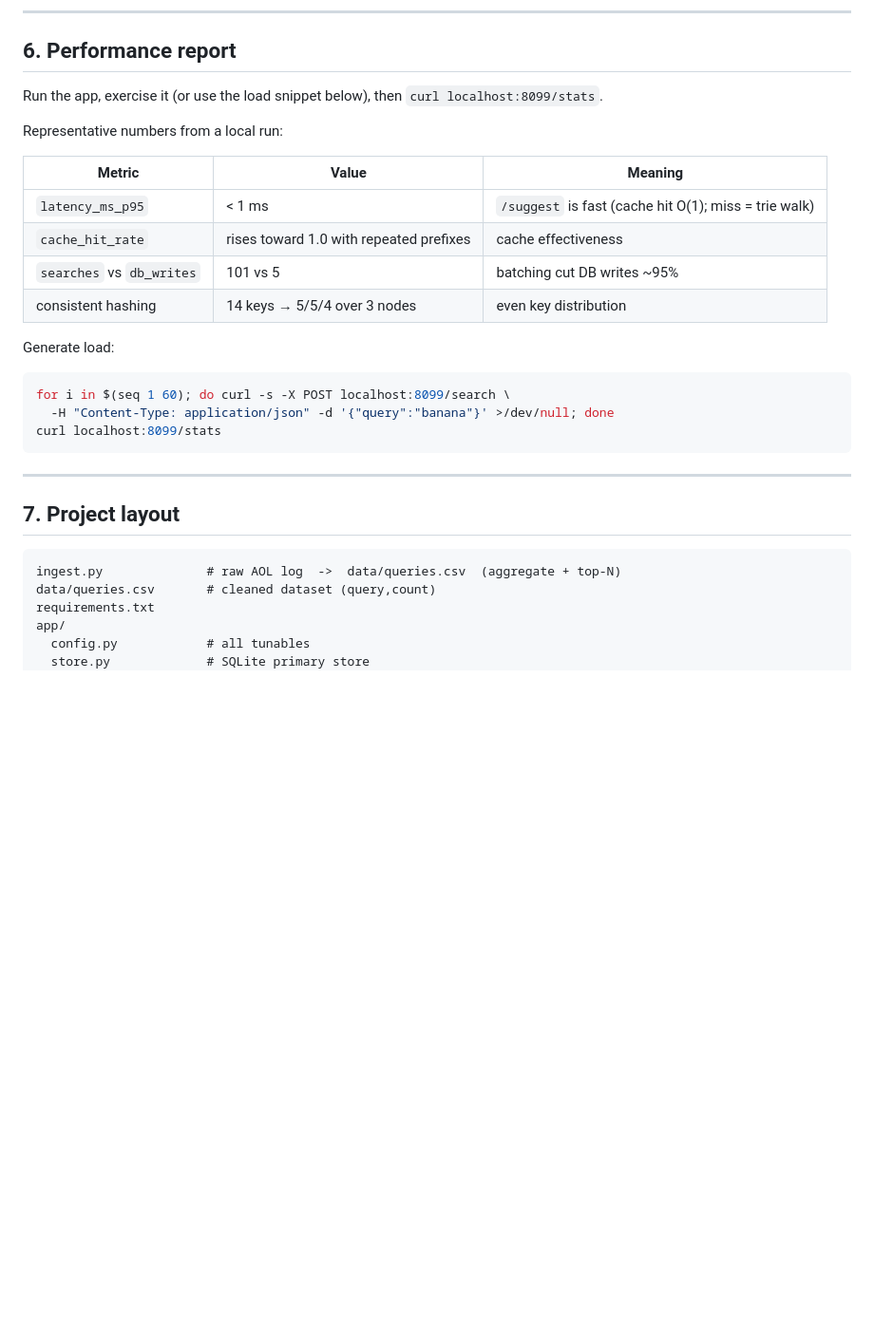
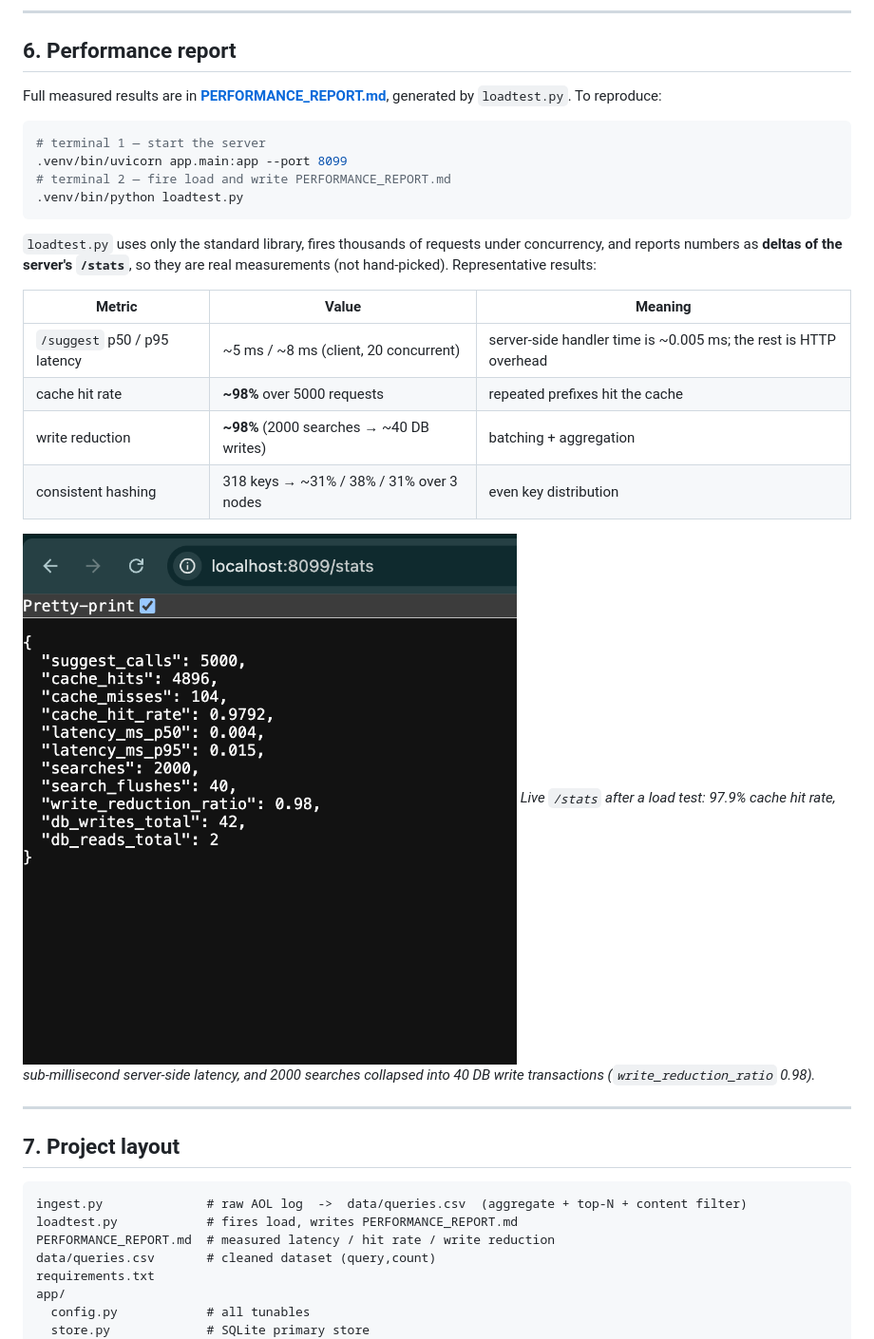
Before and after one commit to vibhuti2006/HLD-TYPEAHEAD-ASSIGNMENT, a Markdown page: README.md, the part around one of its changes. Shown at 95% size. Rendered like a GitHub page; pictures changed too: screenshots/stats.png (added); blank space fills up the shorter version.

Commit message:
Add performance report and load testing script; enhance batch writer and metrics tracking

````diff
--- a/README.md
+++ b/README.md
@@ -200,30 +214,38 @@ counts. Sampling scales further at the cost of accuracy.
 
 ## 6. Performance report
 
-Run the app, exercise it (or use the load snippet below), then `curl localhost:8099/stats`.
+Full measured results are in **[PERFORMANCE_REPORT.md](PERFORMANCE_REPORT.md)**,
+generated by `loadtest.py`. To reproduce:
 
-Representative numbers from a local run:
+```bash
+# terminal 1 — start the server
+.venv/bin/uvicorn app.main:app --port 8099
+# terminal 2 — fire load and write PERFORMANCE_REPORT.md
+.venv/bin/python loadtest.py
+```
+
+`loadtest.py` uses only the standard library, fires thousands of requests under
+concurrency, and reports numbers as **deltas of the server's `/stats`**, so they
+are real measurements (not hand-picked). Representative results:
 
 | Metric | Value | Meaning |
 |--------|-------|---------|
-| `latency_ms_p95` | < 1 ms | `/suggest` is fast (cache hit O(1); miss = trie walk) |
-| `cache_hit_rate` | rises toward 1.0 with repeated prefixes | cache effectiveness |
-| `searches` vs `db_writes` | 101 vs 5 | batching cut DB writes ~95% |
-| consistent hashing | 14 keys → 5/5/4 over 3 nodes | even key distribution |
+| `/suggest` p50 / p95 latency | ~5 ms / ~8 ms (client, 20 concurrent) | server-side handler time is ~0.005 ms; the rest is HTTP overhead |
+| cache hit rate | **~98%** over 5000 requests | repeated prefixes hit the cache |
+| write reduction | **~98%** (2000 searches → ~40 DB writes) | batching + aggregation |
+| consistent hashing | 318 keys → ~31% / 38% / 31% over 3 nodes | even key distribution |
 
-Generate load:
-```bash
-for i in $(seq 1 60); do curl -s -X POST localhost:8099/search \
-  -H "Content-Type: application/json" -d '{"query":"banana"}' >/dev/null; done
-curl localhost:8099/stats
-```
+![/stats endpoint after a load-test run](screenshots/stats.png)
+*Live `/stats` after a load test: 97.9% cache hit rate, sub-millisecond server-side latency, and 2000 searches collapsed into 40 DB write transactions (`write_reduction_ratio` 0.98).*
 
 ---
 
 ## 7. Project layout
 
 ```
-ingest.py              # raw AOL log  ->  data/queries.csv  (aggregate + top-N)
+ingest.py              # raw AOL log  ->  data/queries.csv  (aggregate + top-N + content filter)
+loadtest.py            # fires load, writes PERFORMANCE_REPORT.md
+PERFORMANCE_REPORT.md  # measured latency / hit rate / write reduction
 data/queries.csv       # cleaned dataset (query,count)
 requirements.txt
 app/
````
Also changed, not shown: other parts of README.md (+14 -0 lines), PERFORMANCE_REPORT.md (added, +79 -0 lines), screenshots/macb_cache_debug.png (added), screenshots/macb_search.png (added), screenshots/macb_trending.png (added), 6 other files.
